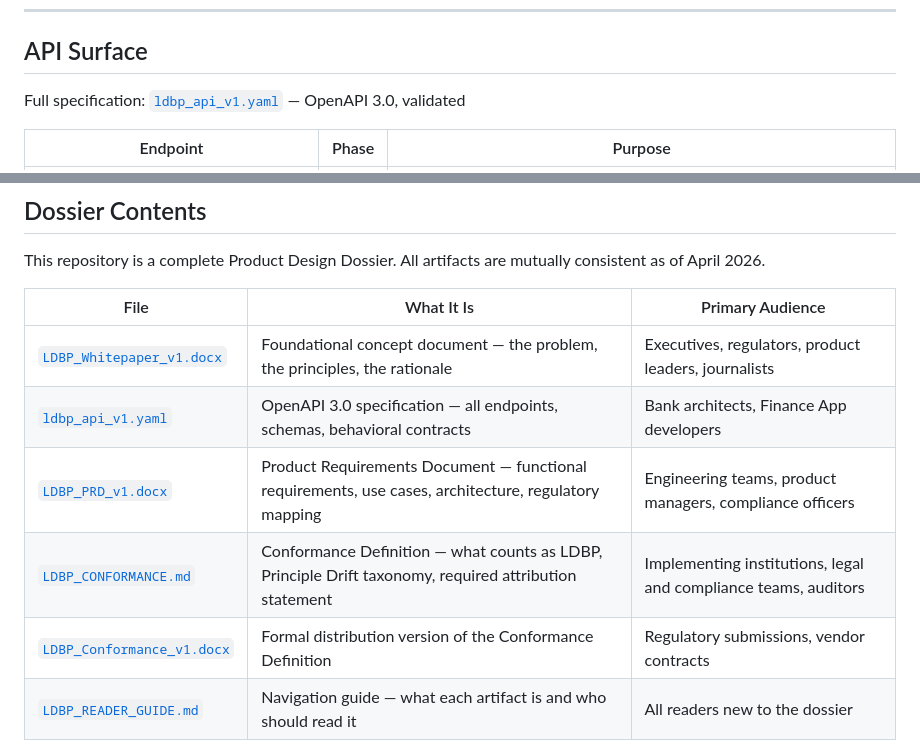
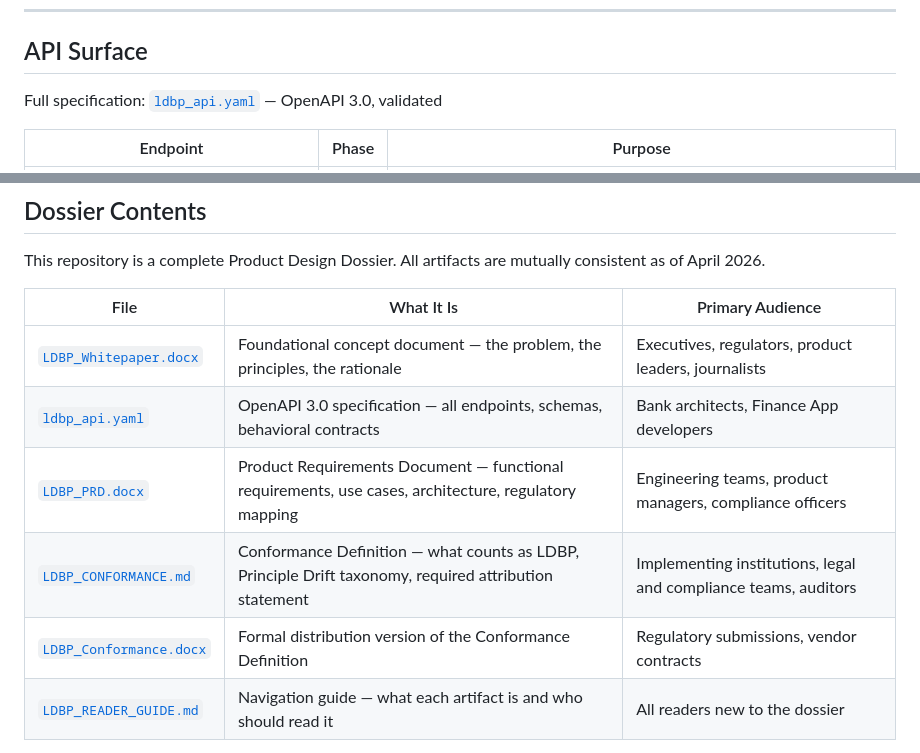
Before and after one commit to maryannb/least-data-banking-protocol, a Markdown page: README.md, 2 parts joined by grey strips. Rendered like a GitHub page.

```diff
--- a/README.md
+++ b/README.md
@@ -90,7 +90,7 @@ sequenceDiagram
 
 ## API Surface
 
-Full specification: [`ldbp_api_v1.yaml`](./ldbp_api_v1.yaml) — OpenAPI 3.0, validated
+Full specification: [`ldbp_api.yaml`](./ldbp_api.yaml) — OpenAPI 3.0, validated
 
 | Endpoint | Phase | Purpose |
 |---|---|---|
@@ -115,11 +115,11 @@ This repository is a complete Product Design Dossier. All artifacts are mutually
 
 | File | What It Is | Primary Audience |
 |---|---|---|
-| [`LDBP_Whitepaper_v1.docx`](./docs/LDBP_Whitepaper_v1.docx) | Foundational concept document — the problem, the principles, the rationale | Executives, regulators, product leaders, journalists |
-| [`ldbp_api_v1.yaml`](./ldbp_api_v1.yaml) | OpenAPI 3.0 specification — all endpoints, schemas, behavioral contracts | Bank architects, Finance App developers |
-| [`LDBP_PRD_v1.docx`](./docs/LDBP_PRD_v1.docx) | Product Requirements Document — functional requirements, use cases, architecture, regulatory mapping | Engineering teams, product managers, compliance officers |
+| [`LDBP_Whitepaper.docx`](./docs/LDBP_Whitepaper.docx) | Foundational concept document — the problem, the principles, the rationale | Executives, regulators, product leaders, journalists |
+| [`ldbp_api.yaml`](./ldbp_api.yaml) | OpenAPI 3.0 specification — all endpoints, schemas, behavioral contracts | Bank architects, Finance App developers |
+| [`LDBP_PRD.docx`](./docs/LDBP_PRD.docx) | Product Requirements Document — functional requirements, use cases, architecture, regulatory mapping | Engineering teams, product managers, compliance officers |
 | [`LDBP_CONFORMANCE.md`](./LDBP_CONFORMANCE.md) | Conformance Definition — what counts as LDBP, Principle Drift taxonomy, required attribution statement | Implementing institutions, legal and compliance teams, auditors |
-| [`LDBP_Conformance_v1.docx`](./docs/LDBP_Conformance_v1.docx) | Formal distribution version of the Conformance Definition | Regulatory submissions, vendor contracts |
+| [`LDBP_Conformance.docx`](./docs/LDBP_Conformance.docx) | Formal distribution version of the Conformance Definition | Regulatory submissions, vendor contracts |
 | [`LDBP_READER_GUIDE.md`](./LDBP_READER_GUIDE.md) | Navigation guide — what each artifact is and who should read it | All readers new to the dossier |
 
 **Not sure where to start?** Read the [`LDBP_READER_GUIDE.md`](./LDBP_READER_GUIDE.md).
```
